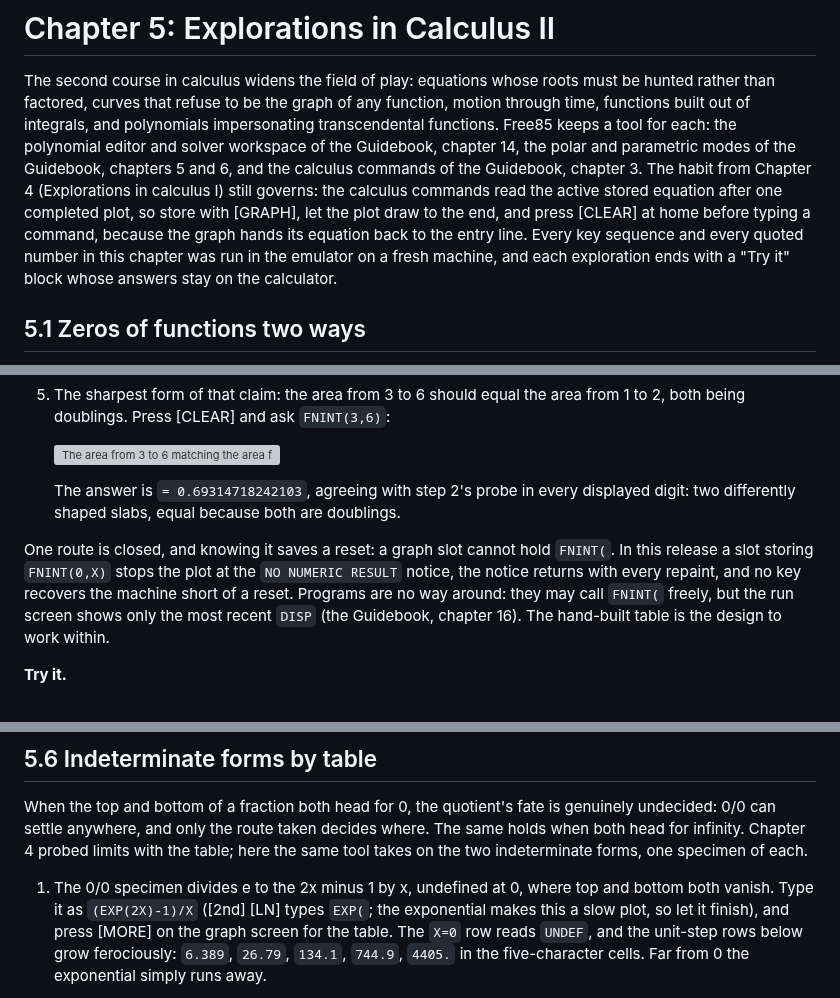
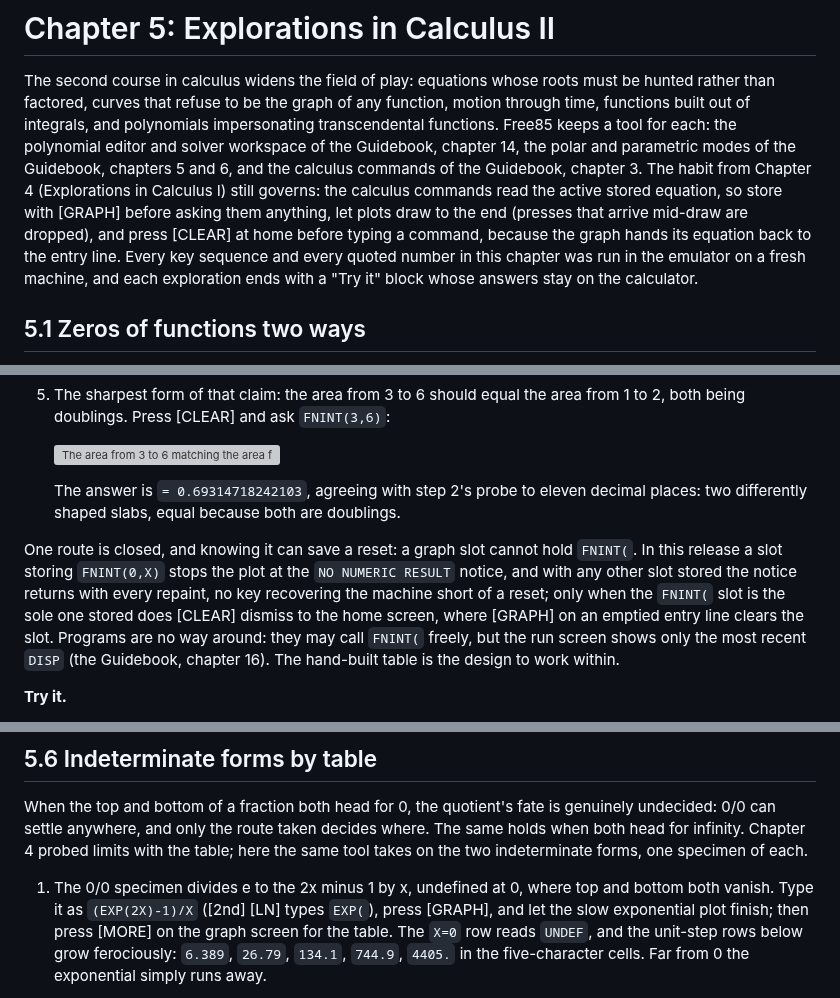
Before and after one commit to chriswilson2020/Free85, a Markdown page: docs/companion/05-calculus-2.md, 3 parts joined by grey strips. Rendered like a GitHub page; grey boxes are pictures that could not be loaded.

Commit message:
Correct chapter 5's intro rule and digit claim
Co-Authored-By: Claude Fable 5 <noreply@anthropic.com>

```diff
--- a/docs/companion/05-calculus-2.md
+++ b/docs/companion/05-calculus-2.md
@@ -7,11 +7,12 @@ integrals, and polynomials impersonating transcendental functions. Free85
 keeps a tool for each: the polynomial editor and solver workspace of the
 Guidebook, chapter 14, the polar and parametric modes of the Guidebook,
 chapters 5 and 6, and the calculus commands of the Guidebook, chapter 3. The
-habit from Chapter 4 (Explorations in calculus I) still governs: the
-calculus commands read the active stored equation after one completed plot,
-so store with [GRAPH], let the plot draw to the end, and press [CLEAR] at
-home before typing a command, because the graph hands its equation back to
-the entry line. Every key sequence and every quoted number in this chapter
+habit from Chapter 4 (Explorations in Calculus I) still governs: the
+calculus commands read the active stored equation, so store with [GRAPH]
+before asking them anything, let plots draw to the end (presses that arrive
+mid-draw are dropped), and press [CLEAR] at home before typing a command,
+because the graph hands its equation back to the entry line. Every key
+sequence and every quoted number in this chapter
 was run in the emulator on a fresh machine, and each exploration ends with a
 "Try it" block whose answers stay on the calculator.
 
@@ -283,17 +284,19 @@ accumulator turns out to be an old acquaintance.
 
    ![The area from 3 to 6 matching the area from 1 to 2](images/co05-accumulator.png)
 
-   The answer is `= 0.69314718242103`, agreeing with step 2's probe in every
-   displayed digit: two differently shaped slabs, equal because both are
-   doublings.
+   The answer is `= 0.69314718242103`, agreeing with step 2's probe to
+   eleven decimal places: two differently shaped slabs, equal because both
+   are doublings.
 
-One route is closed, and knowing it saves a reset: a graph slot cannot hold
-`FNINT(`. In this release a slot storing `FNINT(0,X)` stops the plot at the
-`NO NUMERIC RESULT` notice, the notice returns with every repaint, and no
-key recovers the machine short of a reset. Programs are no way around: they
-may call `FNINT(` freely, but the run screen shows only the most recent
-`DISP` (the Guidebook, chapter 16). The hand-built table is the design to
-work within.
+One route is closed, and knowing it can save a reset: a graph slot cannot
+hold `FNINT(`. In this release a slot storing `FNINT(0,X)` stops the plot
+at the `NO NUMERIC RESULT` notice, and with any other slot stored the
+notice returns with every repaint, no key recovering the machine short of a
+reset; only when the `FNINT(` slot is the sole one stored does [CLEAR]
+dismiss to the home screen, where [GRAPH] on an emptied entry line clears
+the slot. Programs are no way around: they may call `FNINT(` freely, but
+the run screen shows only the most recent `DISP` (the Guidebook, chapter
+16). The hand-built table is the design to work within.
 
 **Try it.**
 
@@ -314,7 +317,7 @@ forms, one specimen of each.
 
 1. The 0/0 specimen divides e to the 2x minus 1 by x, undefined at 0, where
    top and bottom both vanish. Type it as `(EXP(2X)-1)/X` ([2nd] [LN] types
-   `EXP(`; the exponential makes this a slow plot, so let it finish), and
+   `EXP(`), press [GRAPH], and let the slow exponential plot finish; then
    press [MORE] on the graph screen for the table. The `X=0` row reads
    `UNDEF`, and the unit-step rows below grow ferociously: `6.389`, `26.79`,
    `134.1`, `744.9`, `4405.` in the five-character cells. Far from 0 the
```
